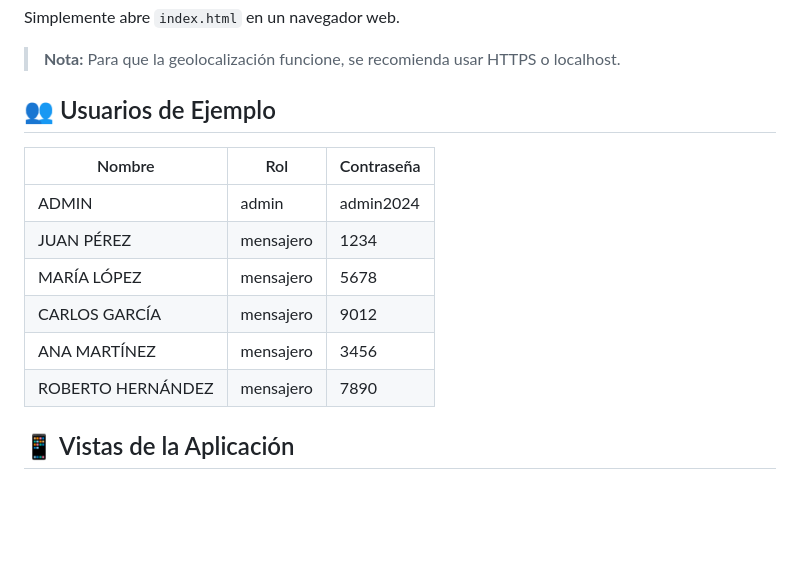
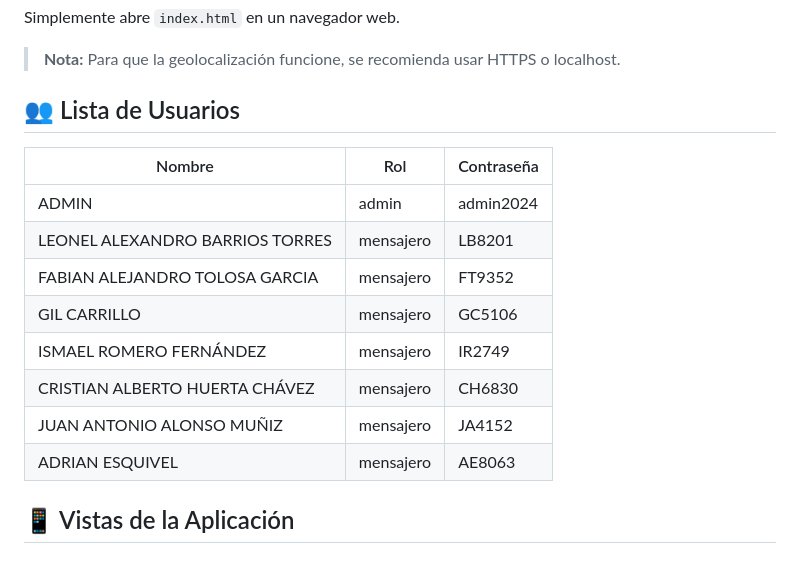
Before and after one commit to Jesus-Toscano/control-asistencia-mensajeros, a Markdown page: README.md, the part around the change. Drawn GitHub-style; blank space fills up the shorter version.

Commit message:
docs: actualiza lista de mensajeros en README

```diff
--- a/README.md
+++ b/README.md
@@ -64,16 +64,18 @@ Simplemente abre `index.html` en un navegador web.
 
 > **Nota:** Para que la geolocalización funcione, se recomienda usar HTTPS o localhost.
 
-## 👥 Usuarios de Ejemplo
+## 👥 Lista de Usuarios
 
 | Nombre              | Rol       | Contraseña |
 |---------------------|-----------|------------|
 | ADMIN               | admin     | admin2024  |
-| JUAN PÉREZ          | mensajero | 1234       |
-| MARÍA LÓPEZ         | mensajero | 5678       |
-| CARLOS GARCÍA       | mensajero | 9012       |
-| ANA MARTÍNEZ        | mensajero | 3456       |
-| ROBERTO HERNÁNDEZ   | mensajero | 7890       |
+| LEONEL ALEXANDRO BARRIOS TORRES| mensajero | LB8201     |
+| FABIAN ALEJANDRO TOLOSA GARCIA | mensajero | FT9352     |
+| GIL CARRILLO        | mensajero | GC5106     |
+| ISMAEL ROMERO FERNÁNDEZ | mensajero | IR2749     |
+| CRISTIAN ALBERTO HUERTA CHÁVEZ | mensajero | CH6830     |
+| JUAN ANTONIO ALONSO MUÑIZ | mensajero | JA4152     |
+| ADRIAN ESQUIVEL     | mensajero | AE8063     |
 
 ## 📱 Vistas de la Aplicación
 
```
